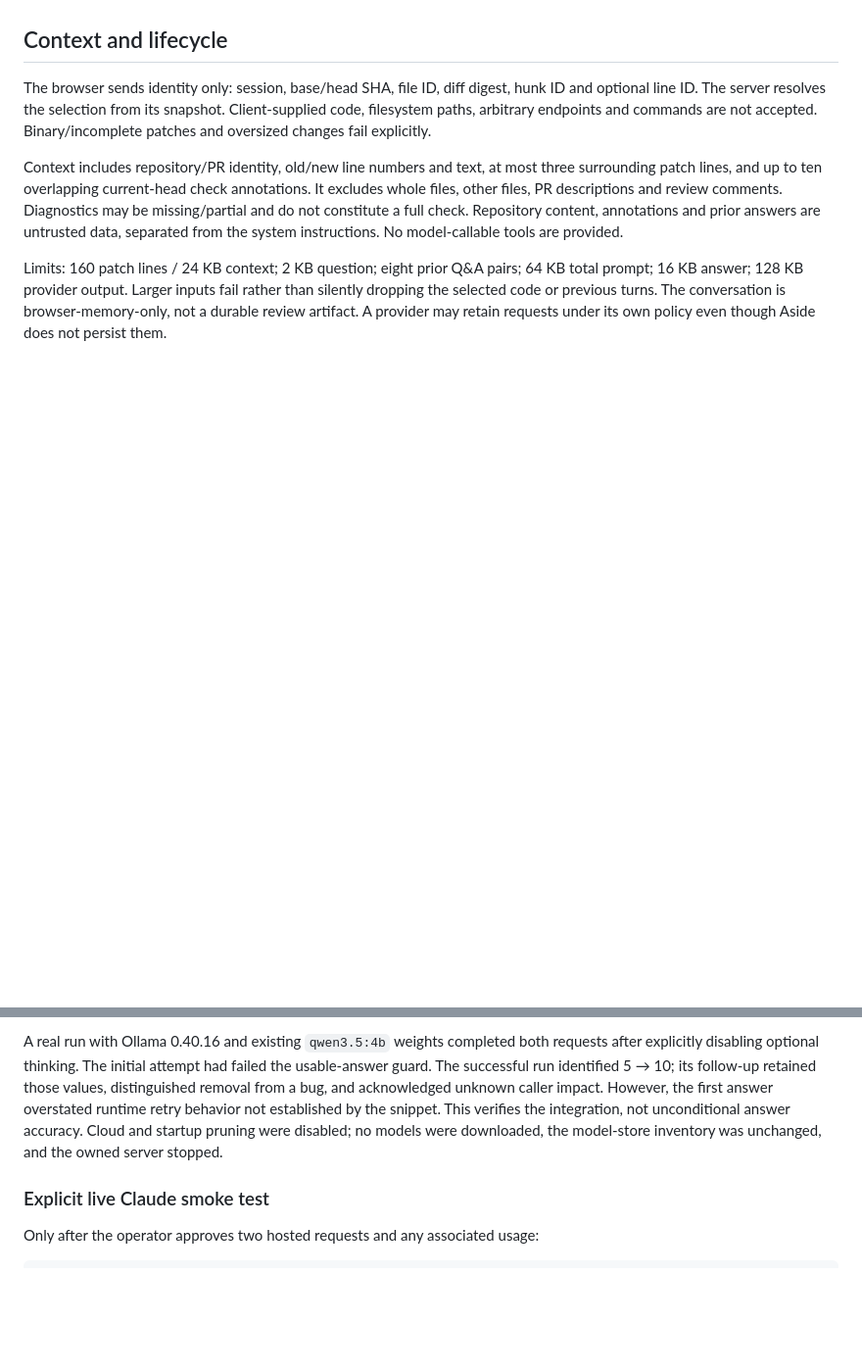
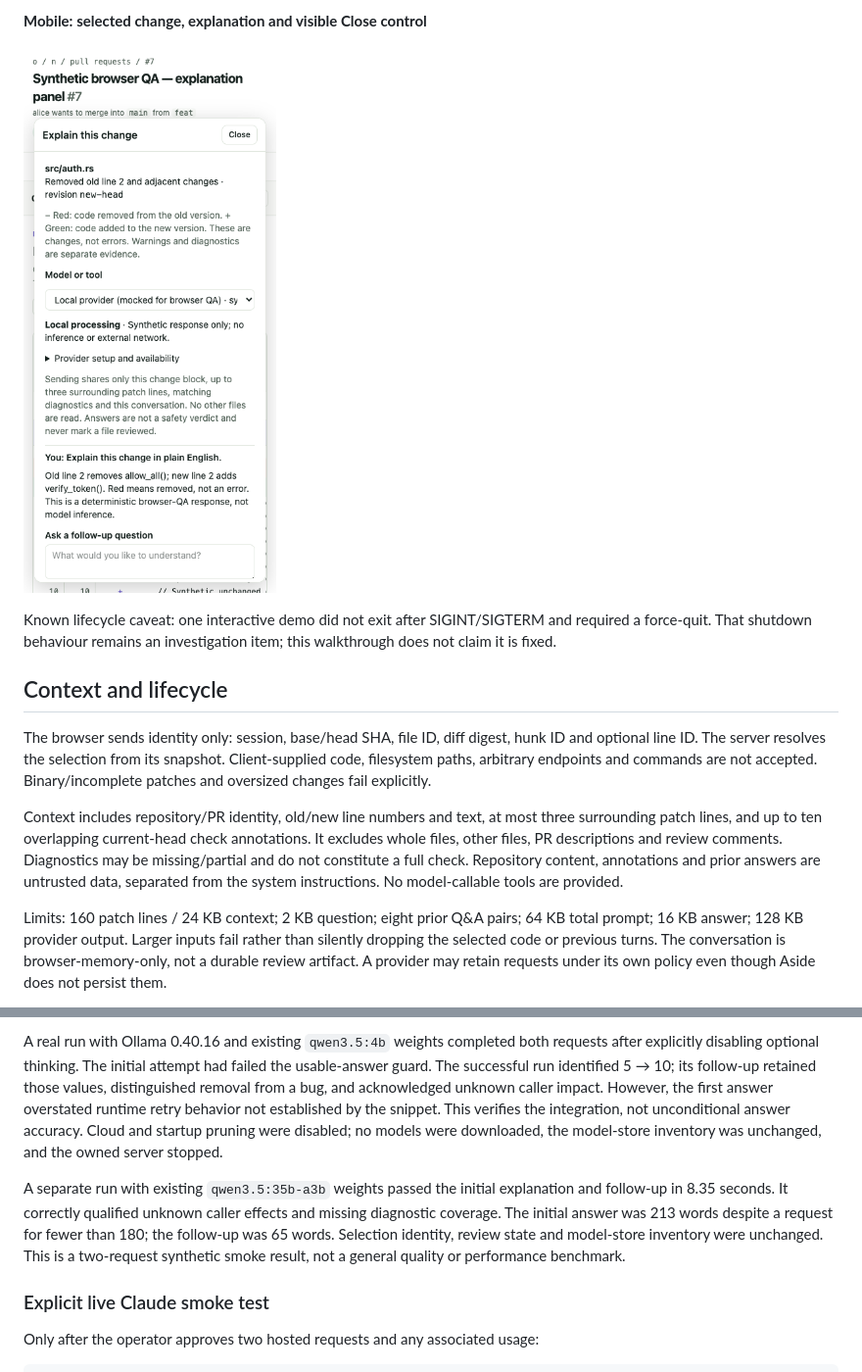
Before and after one commit to codesoda/aside, a Markdown page: docs/explain-change.md, 2 parts joined by grey strips. Shown at 98% size. Rendered like a GitHub page; pictures changed too: docs/images/explain-change-mobile.png (added); blank space fills up the shorter version.

```diff
--- a/docs/explain-change.md
+++ b/docs/explain-change.md
@@ -103,3 +148,11 @@ be incorrect; always inspect the cited lines and relevant tests yourself.
+**Mobile: selected change, explanation and visible Close control**
+
+![Mobile explanation panel with an explicitly mocked local provider and synthetic answer](images/explain-change-mobile.png)
+
+Known lifecycle caveat: one interactive demo did not exit after SIGINT/SIGTERM
+and required a force-quit. That shutdown behaviour remains an investigation item;
+this walkthrough does not claim it is fixed.
+
 ## Context and lifecycle
 
 The browser sends identity only: session, base/head SHA, file ID, diff digest,
@@ -199,6 +252,13 @@ established by the snippet. This verifies the integration, not unconditional
 answer accuracy. Cloud and startup pruning were disabled; no models were
 downloaded, the model-store inventory was unchanged, and the owned server stopped.
 
+A separate run with existing `qwen3.5:35b-a3b` weights passed the initial explanation
+and follow-up in 8.35 seconds. It correctly qualified unknown caller effects and
+missing diagnostic coverage. The initial answer was 213 words despite a request
+for fewer than 180; the follow-up was 65 words. Selection identity, review state
+and model-store inventory were unchanged. This is a two-request synthetic smoke
+result, not a general quality or performance benchmark.
+
 ### Explicit live Claude smoke test
 
 Only after the operator approves two hosted requests and any associated usage:
```
Also changed, not shown: other parts of docs/explain-change.md (+45 -0 lines), docs/images/explain-change-desktop.png (added).
